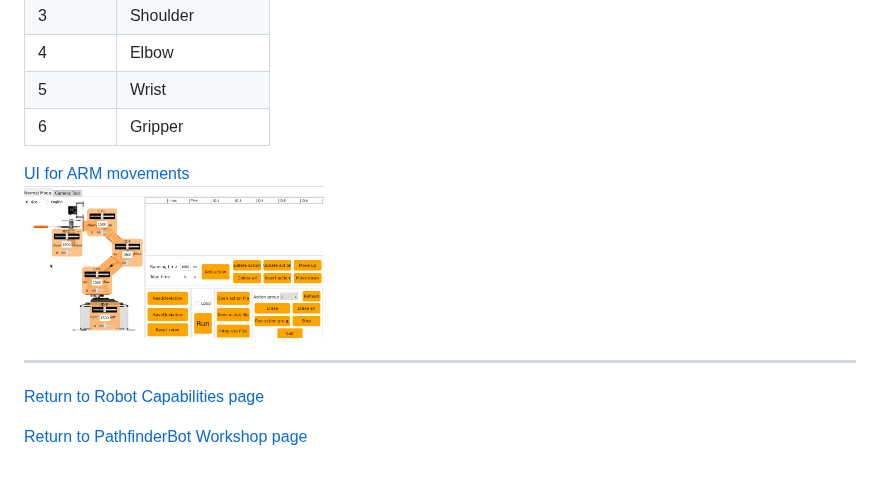
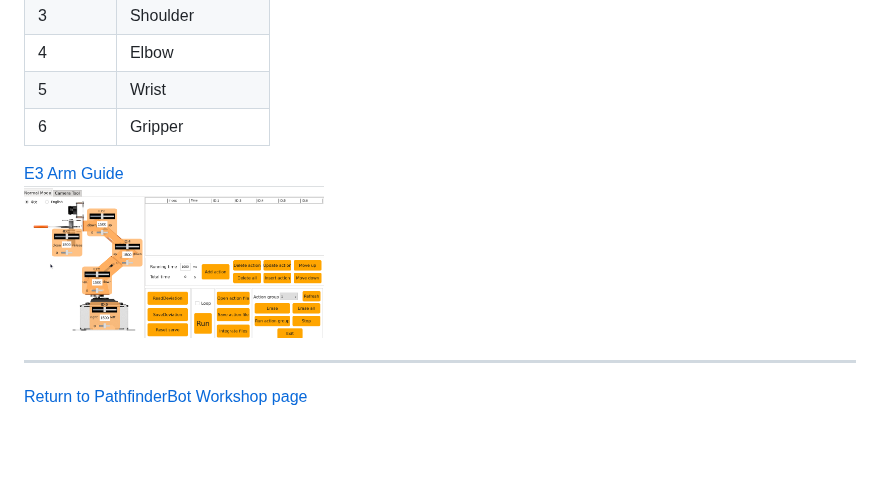
Before and after one commit to stemoutreach/PathfinderBot, a Markdown page: D3_Basic_Arm_Movements_Guide.md, the part around the change. Drawn GitHub-style; blank space fills up the shorter version.

```diff
--- a/D3_Basic_Arm_Movements_Guide.md
+++ b/D3_Basic_Arm_Movements_Guide.md
@@ -125,10 +125,9 @@ time.sleep(1.5)
 | 6        | Gripper |
 
 
-[UI for ARM movements](Arm_Guide.md)
+[E3 Arm Guide](E3_Arm_Guide.md)
 <img src="/zzimages/ArmAction.png" width="300" >
 
 ---
-[Return to Robot Capabilities page](README.md)
 
 [Return to PathfinderBot Workshop page](/README.md)
```
